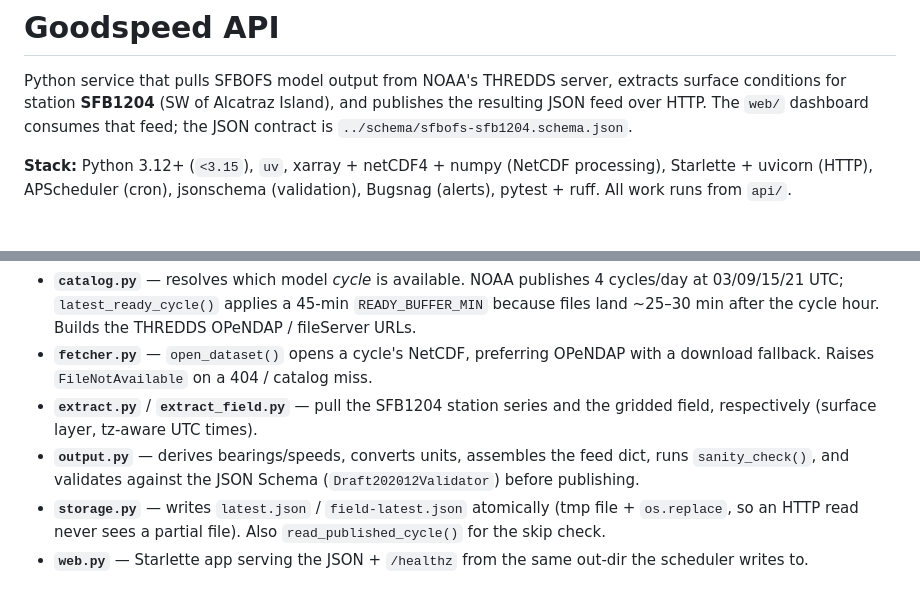
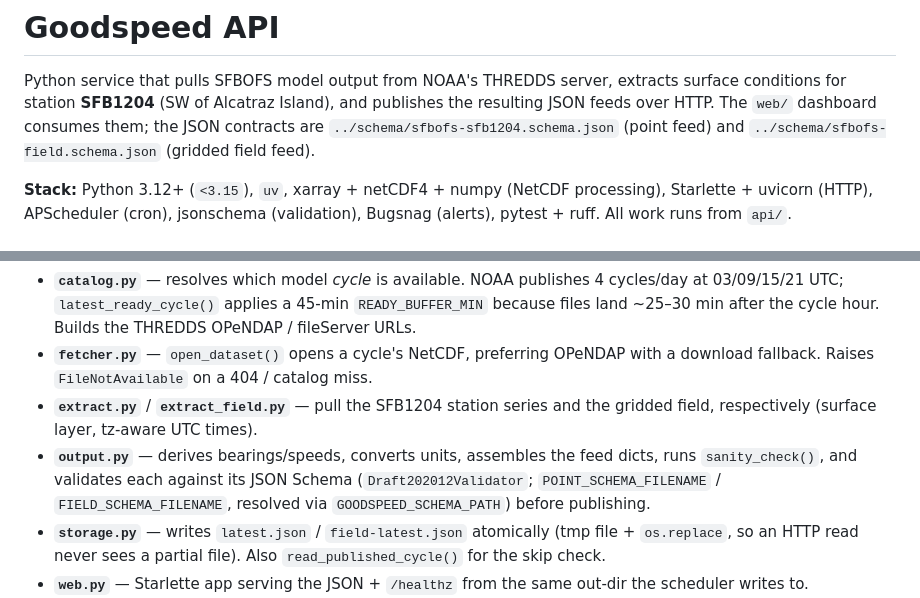
Before and after one commit to gesteves/goodspeed, a Markdown page: api/CLAUDE.md, 2 parts joined by grey strips. Rendered like a GitHub page.

```diff
--- a/api/CLAUDE.md
+++ b/api/CLAUDE.md
@@ -2,8 +2,9 @@
 
 Python service that pulls SFBOFS model output from NOAA's THREDDS server,
 extracts surface conditions for station **SFB1204** (SW of Alcatraz Island),
-and publishes the resulting JSON feed over HTTP. The `web/` dashboard consumes
-that feed; the JSON contract is `../schema/sfbofs-sfb1204.schema.json`.
+and publishes the resulting JSON feeds over HTTP. The `web/` dashboard consumes
+them; the JSON contracts are `../schema/sfbofs-sfb1204.schema.json` (point feed)
+and `../schema/sfbofs-field.schema.json` (gridded field feed).
 
 **Stack:** Python 3.12+ (`<3.15`), `uv`, xarray + netCDF4 + numpy (NetCDF
 processing), Starlette + uvicorn (HTTP), APScheduler (cron), jsonschema
@@ -61,8 +62,9 @@ uv run python -m goodspeed.main serve --out-dir ../output  # scheduler + HTTP se
 - **`extract.py`** / **`extract_field.py`** — pull the SFB1204 station series
   and the gridded field, respectively (surface layer, tz-aware UTC times).
 - **`output.py`** — derives bearings/speeds, converts units, assembles the feed
-  dict, runs `sanity_check()`, and validates against the JSON Schema
-  (`Draft202012Validator`) before publishing.
+  dicts, runs `sanity_check()`, and validates each against its JSON Schema
+  (`Draft202012Validator`; `POINT_SCHEMA_FILENAME` / `FIELD_SCHEMA_FILENAME`,
+  resolved via `GOODSPEED_SCHEMA_PATH`) before publishing.
 - **`storage.py`** — writes `latest.json` / `field-latest.json` atomically (tmp
   file + `os.replace`, so an HTTP read never sees a partial file). Also
   `read_published_cycle()` for the skip check.
```
Also changed, not shown: CLAUDE.md (added, +100 -0 lines), web/CLAUDE.md (+12 -4 lines).
